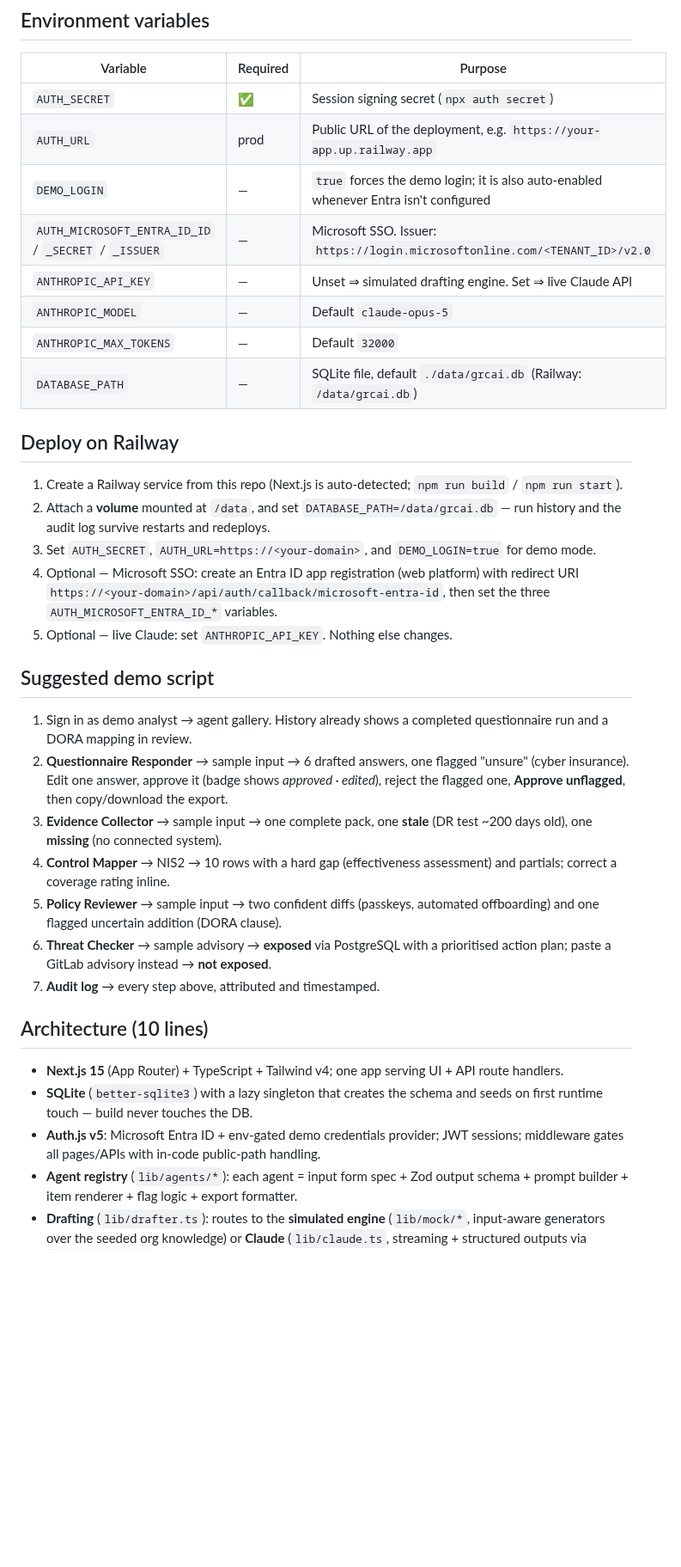
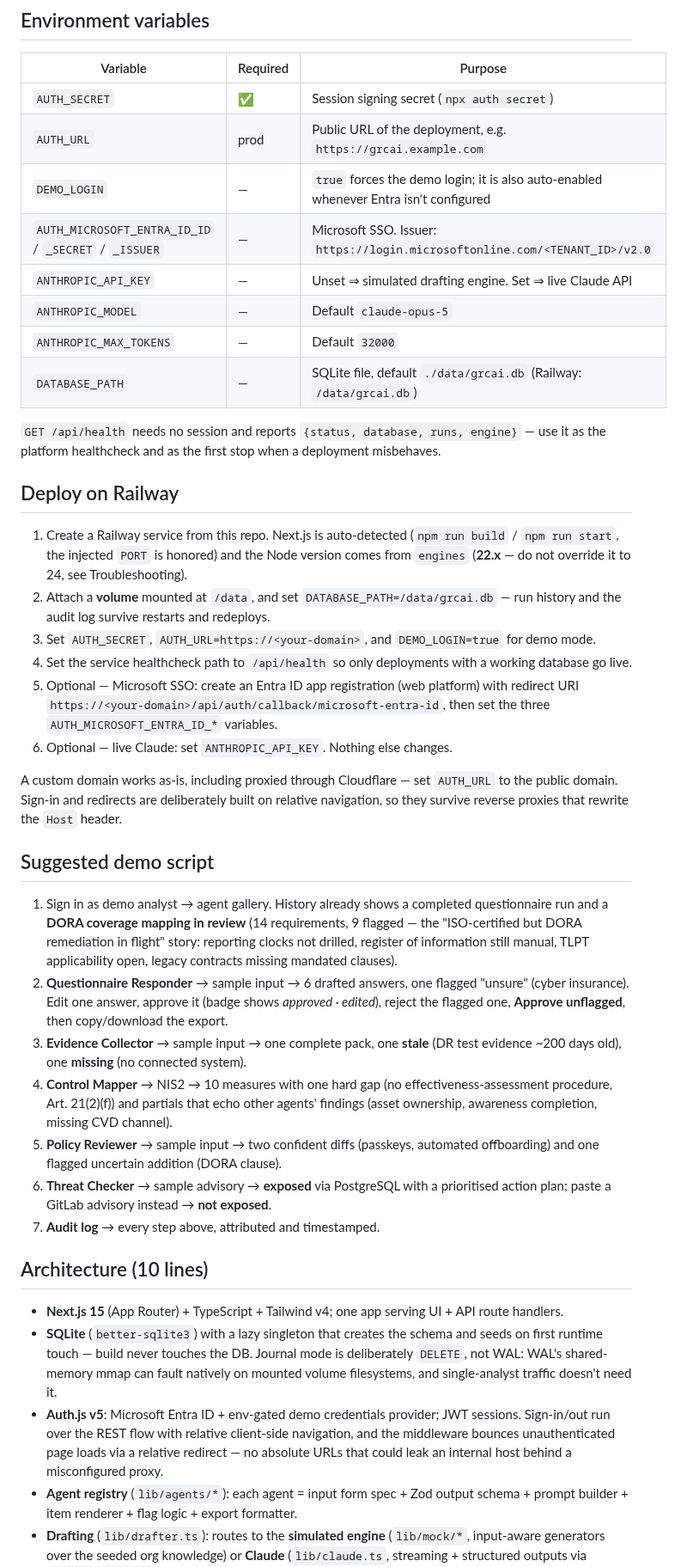
Before and after one commit to yopazerbot/grcai-workbench-poc, a Markdown page: README.md, the part around one of its changes. Shown at 86% size. Rendered like a GitHub page; blank space fills up the shorter version.

Commit message:
Refresh README for public release, add screenshots
Documents what production taught us: Node 22 requirement (better-sqlite3
segfaults on Node 24), the public /api/health endpoint, DELETE journal
rationale, proxy-safe auth design, and a Railway guide with healthcheck
and volume steps. Adds gallery and run-review screenshots and updates
the demo script to the reworked DORA/NIS2 mapping scenario.

Co-Authored-By: Claude Fable 5 <noreply@anthropic.com>
Claude-Session: https://claude.ai/code/session_013PdrkKubLW7sGCNjqcRSrg

```diff
--- a/README.md
+++ b/README.md
@@ -34,7 +42,7 @@ Open http://localhost:3000 → **Continue as demo analyst**. The database self-s
 | Variable | Required | Purpose |
 | --- | --- | --- |
 | `AUTH_SECRET` | ✅ | Session signing secret (`npx auth secret`) |
-| `AUTH_URL` | prod | Public URL of the deployment, e.g. `https://your-app.up.railway.app` |
+| `AUTH_URL` | prod | Public URL of the deployment, e.g. `https://grcai.example.com` |
 | `DEMO_LOGIN` | — | `true` forces the demo login; it is also auto-enabled whenever Entra isn't configured |
 | `AUTH_MICROSOFT_ENTRA_ID_ID` / `_SECRET` / `_ISSUER` | — | Microsoft SSO. Issuer: `https://login.microsoftonline.com/<TENANT_ID>/v2.0` |
 | `ANTHROPIC_API_KEY` | — | Unset ⇒ simulated drafting engine. Set ⇒ live Claude API |
@@ -42,20 +50,25 @@ Open http://localhost:3000 → **Continue as demo analyst**. The database self-s
 | `ANTHROPIC_MAX_TOKENS` | — | Default `32000` |
 | `DATABASE_PATH` | — | SQLite file, default `./data/grcai.db` (Railway: `/data/grcai.db`) |
 
+`GET /api/health` needs no session and reports `{status, database, runs, engine}` — use it as the platform healthcheck and as the first stop when a deployment misbehaves.
+
 ## Deploy on Railway
 
-1. Create a Railway service from this repo (Next.js is auto-detected; `npm run build` / `npm run start`).
+1. Create a Railway service from this repo. Next.js is auto-detected (`npm run build` / `npm run start`, the injected `PORT` is honored) and the Node version comes from `engines` (**22.x** — do not override it to 24, see Troubleshooting).
 2. Attach a **volume** mounted at `/data`, and set `DATABASE_PATH=/data/grcai.db` — run history and the audit log survive restarts and redeploys.
 3. Set `AUTH_SECRET`, `AUTH_URL=https://<your-domain>`, and `DEMO_LOGIN=true` for demo mode.
-4. Optional — Microsoft SSO: create an Entra ID app registration (web platform) with redirect URI `https://<your-domain>/api/auth/callback/microsoft-entra-id`, then set the three `AUTH_MICROSOFT_ENTRA_ID_*` variables.
-5. Optional — live Claude: set `ANTHROPIC_API_KEY`. Nothing else changes.
+4. Set the service healthcheck path to `/api/health` so only deployments with a working database go live.
+5. Optional — Microsoft SSO: create an Entra ID app registration (web platform) with redirect URI `https://<your-domain>/api/auth/callback/microsoft-entra-id`, then set the three `AUTH_MICROSOFT_ENTRA_ID_*` variables.
+6. Optional — live Claude: set `ANTHROPIC_API_KEY`. Nothing else changes.
+
+A custom domain works as-is, including proxied through Cloudflare — set `AUTH_URL` to the public domain. Sign-in and redirects are deliberately built on relative navigation, so they survive reverse proxies that rewrite the `Host` header.
 
 ## Suggested demo script
 
-1. Sign in as demo analyst → agent gallery. History already shows a completed questionnaire run and a DORA mapping in review.
+1. Sign in as demo analyst → agent gallery. History already shows a completed questionnaire run and a **DORA coverage mapping in review** (14 requirements, 9 flagged — the "ISO-certified but DORA remediation in flight" story: reporting clocks not drilled, register of information still manual, TLPT applicability open, legacy contracts missing mandated clauses).
 2. **Questionnaire Responder** → sample input → 6 drafted answers, one flagged "unsure" (cyber insurance). Edit one answer, approve it (badge shows *approved · edited*), reject the flagged one, **Approve unflagged**, then copy/download the export.
-3. **Evidence Collector** → sample input → one complete pack, one **stale** (DR test ~200 days old), one **missing** (no connected system).
-4. **Control Mapper** → NIS2 → 10 rows with a hard gap (effectiveness assessment) and partials; correct a coverage rating inline.
+3. **Evidence Collector** → sample input → one complete pack, one **stale** (DR test evidence ~200 days old), one **missing** (no connected system).
+4. **Control Mapper** → NIS2 → 10 measures with one hard gap (no effectiveness-assessment procedure, Art. 21(2)(f)) and partials that echo other agents' findings (asset ownership, awareness completion, missing CVD channel).
 5. **Policy Reviewer** → sample input → two confident diffs (passkeys, automated offboarding) and one flagged uncertain addition (DORA clause).
 6. **Threat Checker** → sample advisory → **exposed** via PostgreSQL with a prioritised action plan; paste a GitLab advisory instead → **not exposed**.
 7. **Audit log** → every step above, attributed and timestamped.
@@ -63,8 +76,8 @@ Open http://localhost:3000 → **Continue as demo analyst**. The database self-s
 ## Architecture (10 lines)
 
 - **Next.js 15** (App Router) + TypeScript + Tailwind v4; one app serving UI + API route handlers.
-- **SQLite** (`better-sqlite3`) with a lazy singleton that creates the schema and seeds on first runtime touch — build never touches the DB.
-- **Auth.js v5**: Microsoft Entra ID + env-gated demo credentials provider; JWT sessions; middleware gates all pages/APIs with in-code public-path handling.
+- **SQLite** (`better-sqlite3`) with a lazy singleton that creates the schema and seeds on first runtime touch — build never touches the DB. Journal mode is deliberately `DELETE`, not WAL: WAL's shared-memory mmap can fault natively on mounted volume filesystems, and single-analyst traffic doesn't need it.
+- **Auth.js v5**: Microsoft Entra ID + env-gated demo credentials provider; JWT sessions. Sign-in/out run over the REST flow with relative client-side navigation, and the middleware bounces unauthenticated page loads via a relative redirect — no absolute URLs that could leak an internal host behind a misconfigured proxy.
 - **Agent registry** (`lib/agents/*`): each agent = input form spec + Zod output schema + prompt builder + item renderer + flag logic + export formatter.
 - **Drafting** (`lib/drafter.ts`): routes to the **simulated engine** (`lib/mock/*`, input-aware generators over the seeded org knowledge) or **Claude** (`lib/claude.ts`, streaming + structured outputs via `zodOutputFormat`, server-side refusal fallbacks enabled).
 - Runs process asynchronously in-process (Railway = persistent server); the review screen polls until drafts land.
```
Also changed, not shown: other parts of README.md (+16 -1 lines), docs/screenshots/gallery.png (added), docs/screenshots/run-review.png (added).
